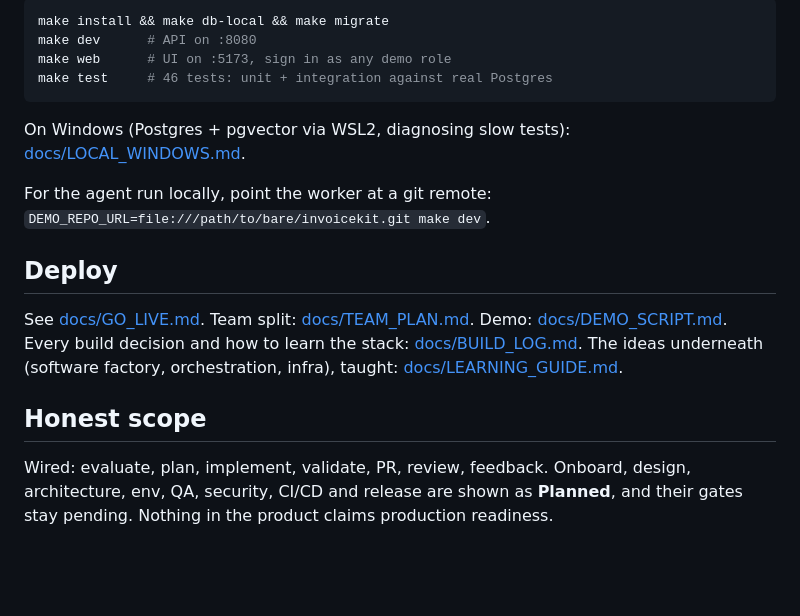
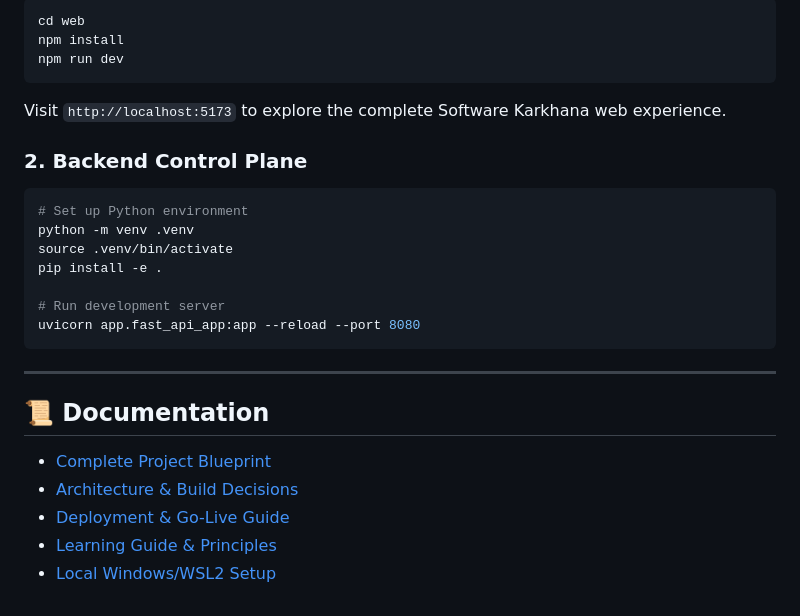
Before and after one commit to dhruvinsights/Software-Karkhana, a Markdown page: README.md, the part around one of its changes. Drawn GitHub-style; blank space fills up the shorter version.

Commit message:
docs: update README with complete Software Karkhana autonomous factory architecture and capabilities

````diff
--- a/README.md
+++ b/README.md
@@ -52,25 +76,30 @@ Secret Manager · Cloud Storage (run artifacts) · Cloud Logging · Cloud Build
 
 ```bash
-make install && make db-local && make migrate
-make dev      # API on :8080
-make web      # UI on :5173, sign in as any demo role
-make test     # 46 tests: unit + integration against real Postgres
+cd web
+npm install
+npm run dev
 ```
 
-On Windows (Postgres + pgvector via WSL2, diagnosing slow tests): [docs/LOCAL_WINDOWS.md](docs/LOCAL_WINDOWS.md).
+Visit `http://localhost:5173` to explore the complete Software Karkhana web experience.
 
-For the agent run locally, point the worker at a git remote:
-`DEMO_REPO_URL=file:///path/to/bare/invoicekit.git make dev`.
+### 2. Backend Control Plane
 
-## Deploy
+```bash
+# Set up Python environment
+python -m venv .venv
+source .venv/bin/activate
+pip install -e .
 
-See [docs/GO_LIVE.md](docs/GO_LIVE.md). Team split: [docs/TEAM_PLAN.md](docs/TEAM_PLAN.md).
-Demo: [docs/DEMO_SCRIPT.md](docs/DEMO_SCRIPT.md).
-Every build decision and how to learn the stack: [docs/BUILD_LOG.md](docs/BUILD_LOG.md).
-The ideas underneath (software factory, orchestration, infra), taught: [docs/LEARNING_GUIDE.md](docs/LEARNING_GUIDE.md).
+# Run development server
+uvicorn app.fast_api_app:app --reload --port 8080
+```
 
-## Honest scope
+---
 
-Wired: evaluate, plan, implement, validate, PR, review, feedback. Onboard, design,
-architecture, env, QA, security, CI/CD and release are shown as **Planned**, and their
-gates stay pending. Nothing in the product claims production readiness.
+## 📜 Documentation
+
+- [Complete Project Blueprint](docs/Software_Karkhana_Complete_Project_Blueprint.md)
+- [Architecture & Build Decisions](docs/BUILD_LOG.md)
+- [Deployment & Go-Live Guide](docs/GO_LIVE.md)
+- [Learning Guide & Principles](docs/LEARNING_GUIDE.md)
+- [Local Windows/WSL2 Setup](docs/LOCAL_WINDOWS.md)
````
Also changed, not shown: other parts of README.md (+65 -41 lines).
